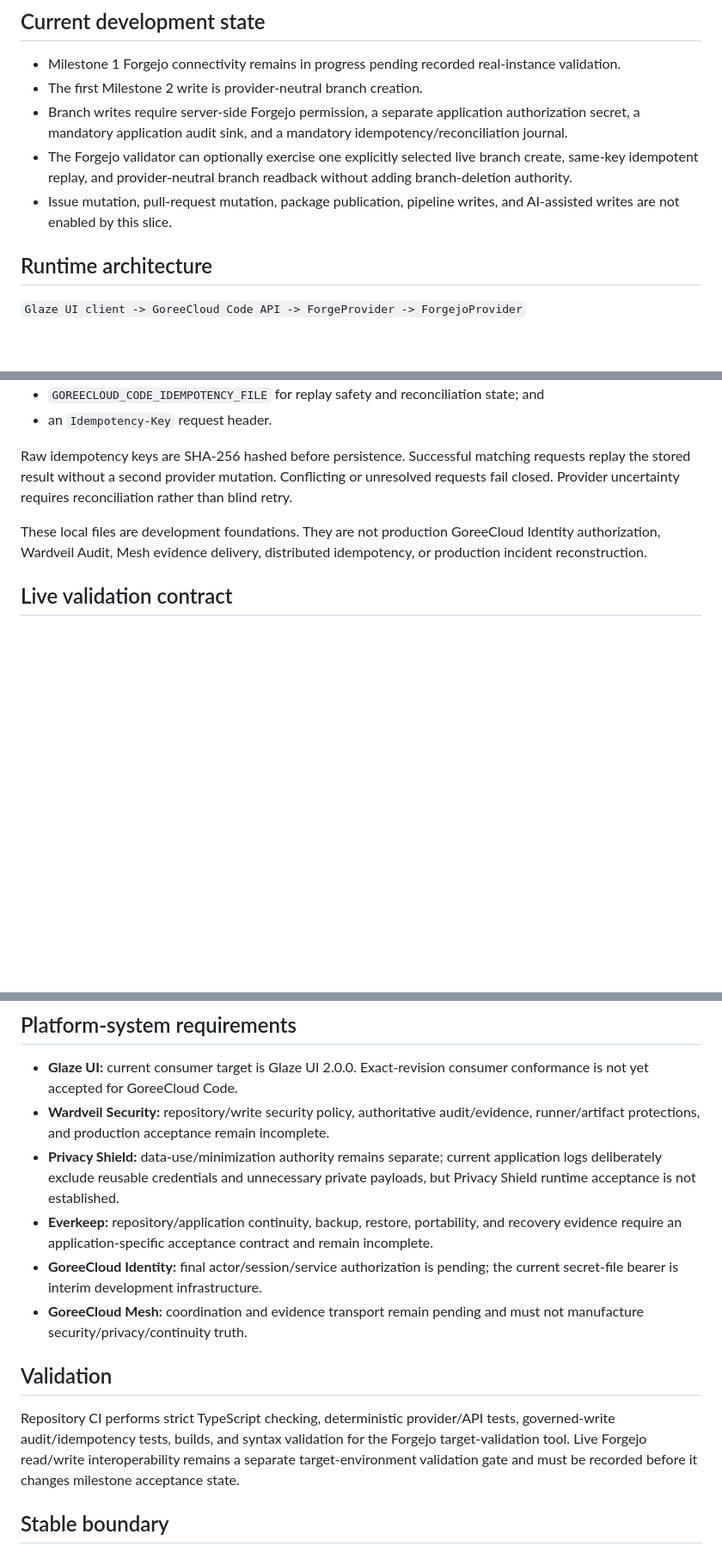
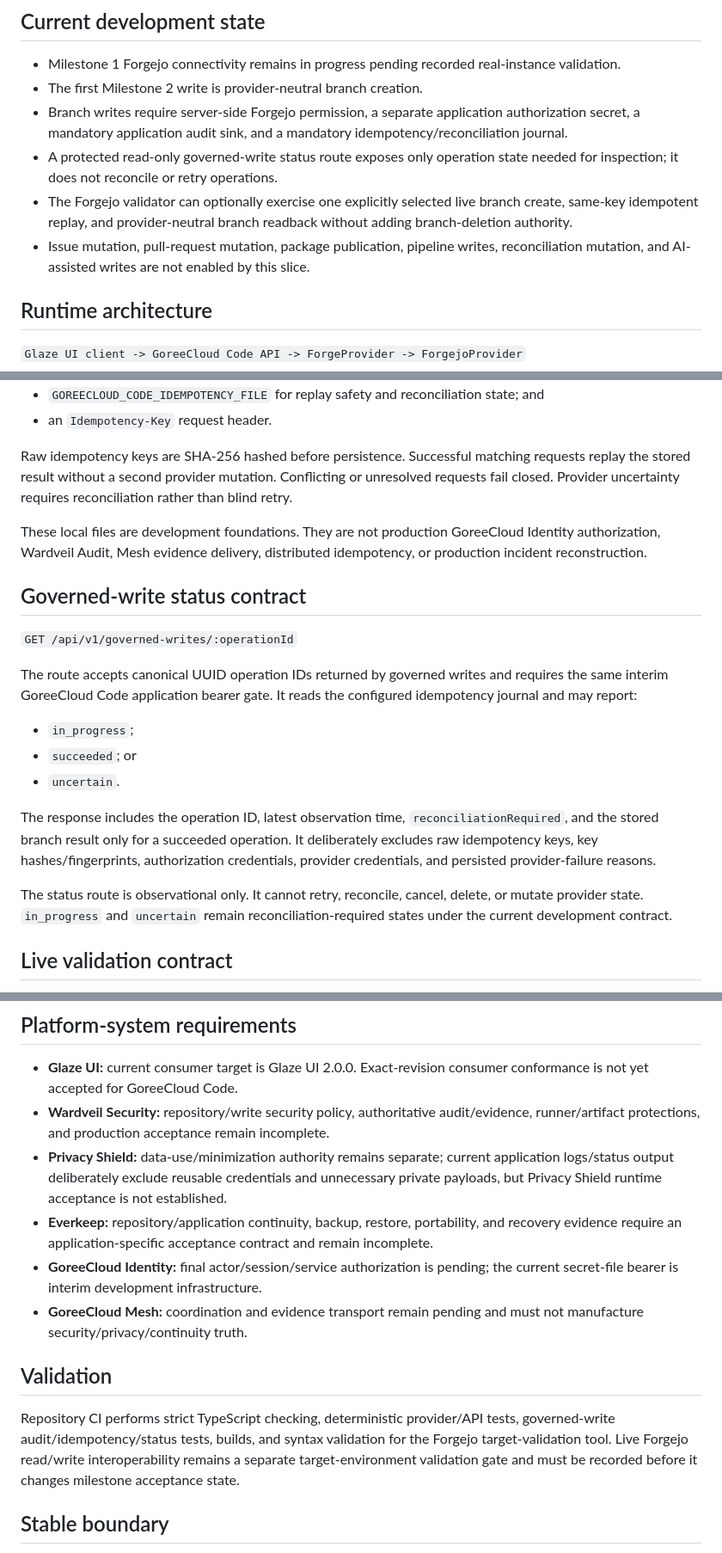
Before and after one commit to GoreeCloud/goreecloud-code, a Markdown page: SPECIFICATIONS.md, 3 parts joined by grey strips. Shown at 86% size. Rendered like a GitHub page; blank space fills up the shorter version.

Commit message:
Specify governed-write status boundary

```diff
--- a/SPECIFICATIONS.md
+++ b/SPECIFICATIONS.md
@@ -9,8 +9,9 @@ GoreeCloud Code is original GoreeCloud-owned source-control and developer-platfo
 - Milestone 1 Forgejo connectivity remains in progress pending recorded real-instance validation.
 - The first Milestone 2 write is provider-neutral branch creation.
 - Branch writes require server-side Forgejo permission, a separate application authorization secret, a mandatory application audit sink, and a mandatory idempotency/reconciliation journal.
+- A protected read-only governed-write status route exposes only operation state needed for inspection; it does not reconcile or retry operations.
 - The Forgejo validator can optionally exercise one explicitly selected live branch create, same-key idempotent replay, and provider-neutral branch readback without adding branch-deletion authority.
-- Issue mutation, pull-request mutation, package publication, pipeline writes, and AI-assisted writes are not enabled by this slice.
+- Issue mutation, pull-request mutation, package publication, pipeline writes, reconciliation mutation, and AI-assisted writes are not enabled by this slice.
 
 ## Runtime architecture
 
@@ -34,6 +35,20 @@ Raw idempotency keys are SHA-256 hashed before persistence. Successful matching
 
 These local files are development foundations. They are not production GoreeCloud Identity authorization, Wardveil Audit, Mesh evidence delivery, distributed idempotency, or production incident reconstruction.
 
+## Governed-write status contract
+
+`GET /api/v1/governed-writes/:operationId`
+
+The route accepts canonical UUID operation IDs returned by governed writes and requires the same interim GoreeCloud Code application bearer gate. It reads the configured idempotency journal and may report:
+
+- `in_progress`;
+- `succeeded`; or
+- `uncertain`.
+
+The response includes the operation ID, latest observation time, `reconciliationRequired`, and the stored branch result only for a succeeded operation. It deliberately excludes raw idempotency keys, key hashes/fingerprints, authorization credentials, provider credentials, and persisted provider-failure reasons.
+
+The status route is observational only. It cannot retry, reconcile, cancel, delete, or mutate provider state. `in_progress` and `uncertain` remain reconciliation-required states under the current development contract.
+
 ## Live validation contract
 
 `pnpm validate:forgejo` always supports the existing read-path validation. Live branch-write validation is opt-in and requires an explicit `VALIDATE_REPOSITORY`, `VALIDATE_WRITE_BRANCH`, `VALIDATE_WRITE_SOURCE_REF`, and protected `GOREECLOUD_CODE_WRITE_TOKEN`. `VALIDATE_WRITE_IDEMPOTENCY_KEY` may be supplied; otherwise the validator generates a bounded random key.
@@ -52,14 +67,14 @@ A successful validator run is target-specific interoperability evidence only. It
 
 - **Glaze UI:** current consumer target is Glaze UI 2.0.0. Exact-revision consumer conformance is not yet accepted for GoreeCloud Code.
 - **Wardveil Security:** repository/write security policy, authoritative audit/evidence, runner/artifact protections, and production acceptance remain incomplete.
-- **Privacy Shield:** data-use/minimization authority remains separate; current application logs deliberately exclude reusable credentials and unnecessary private payloads, but Privacy Shield runtime acceptance is not established.
+- **Privacy Shield:** data-use/minimization authority remains separate; current application logs/status output deliberately exclude reusable credentials and unnecessary private payloads, but Privacy Shield runtime acceptance is not established.
 - **Everkeep:** repository/application continuity, backup, restore, portability, and recovery evidence require an application-specific acceptance contract and remain incomplete.
 - **GoreeCloud Identity:** final actor/session/service authorization is pending; the current secret-file bearer is interim development infrastructure.
 - **GoreeCloud Mesh:** coordination and evidence transport remain pending and must not manufacture security/privacy/continuity truth.
 
 ## Validation
 
-Repository CI performs strict TypeScript checking, deterministic provider/API tests, governed-write audit/idempotency tests, builds, and syntax validation for the Forgejo target-validation tool. Live Forgejo read/write interoperability remains a separate target-environment validation gate and must be recorded before it changes milestone acceptance state.
+Repository CI performs strict TypeScript checking, deterministic provider/API tests, governed-write audit/idempotency/status tests, builds, and syntax validation for the Forgejo target-validation tool. Live Forgejo read/write interoperability remains a separate target-environment validation gate and must be recorded before it changes milestone acceptance state.
 
 ## Stable boundary
 
```
